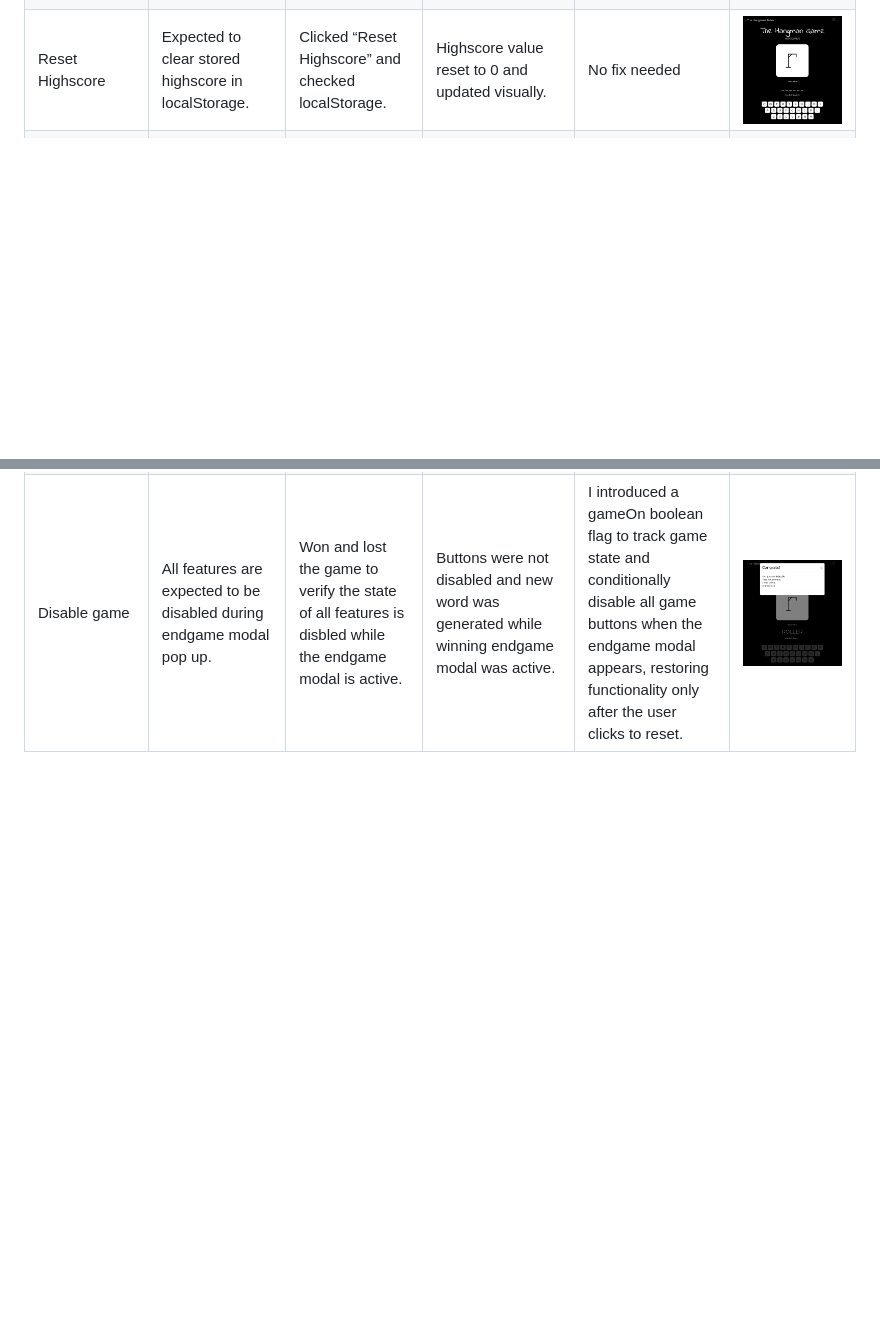
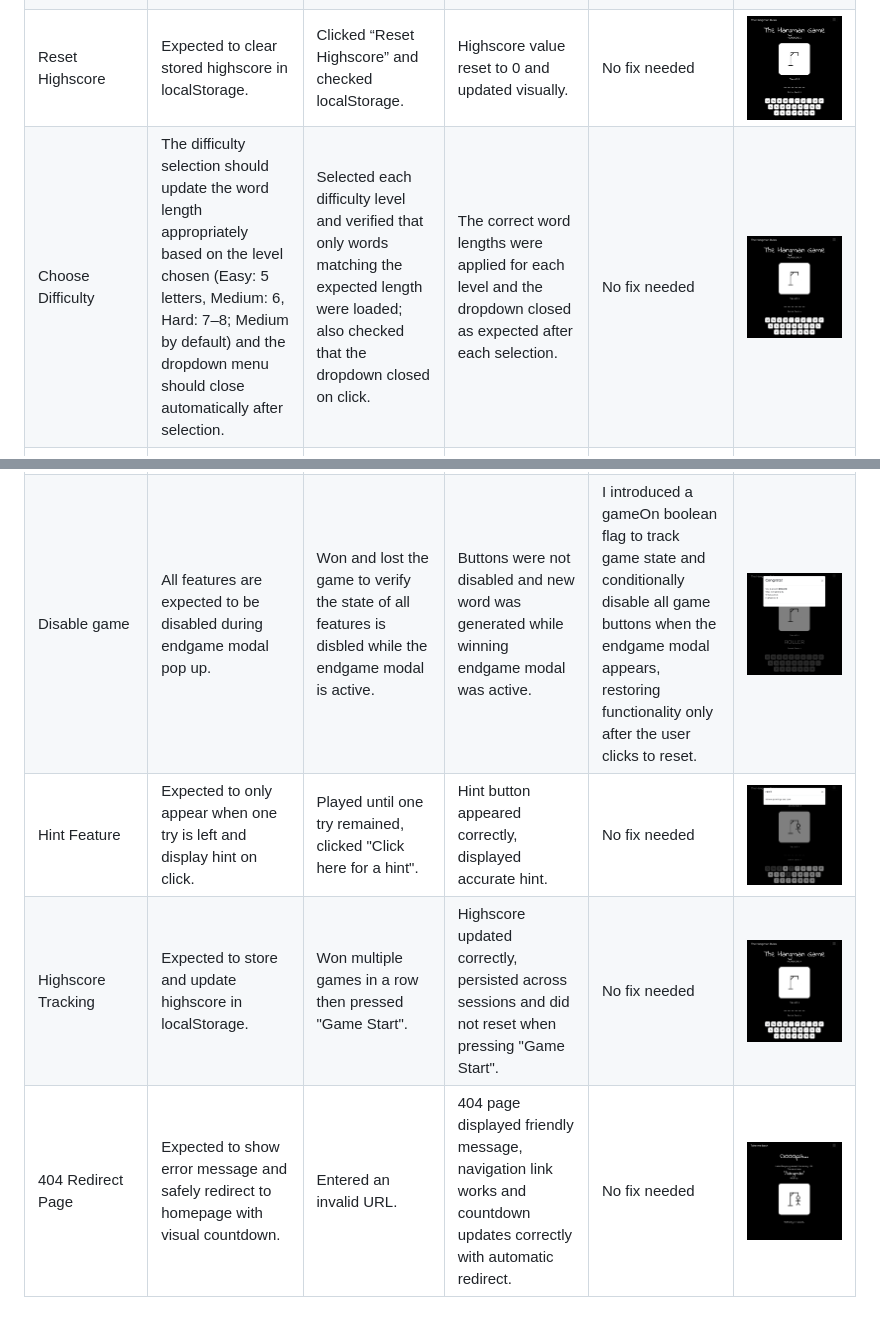
Before and after one commit to Karla-Stein/hangman, a Markdown page: TESTING.md, 2 parts joined by grey strips. Drawn GitHub-style; pictures changed too: documentation/defensive/404-redirect-page.jpeg (added), documentation/defensive/highscore-tracking.jpeg (added), documentation/defensive/hint-feature.jpeg (added); blank space fills up the shorter version.

Commit message:
Update Defensive programming section

```diff
--- a/TESTING.md
+++ b/TESTING.md
@@ -73,7 +73,11 @@ Defensive programming was manually tested with the below user acceptance testing
 | Start Game button | Expected to start a new game with the initial start settings | Clicked “Start Game” repeatedly from different game stages and difficulty levels.| Game started successfully with reset tries to 6, current score to 0, hangman image to initial state, all buttons enabled and fresh word every time.| No fix needed | ![screenshot](documentation/defensive/start-button.jpeg) |
 | Reset Game Button | Expected to refresh the game with a new word and set back tries to 6, while keeping the current score. | Clicked “Reset Game” mid-round. | New word generated, score persisted, tries reset to 6 and hangman images set back to initial state. | No fix needed |  ![screenshot](documentation/defensive/reset-button.jpeg) |
 | Reset Highscore| Expected to clear stored highscore in localStorage.| Clicked “Reset Highscore” and checked localStorage. | Highscore value reset to 0 and updated visually.| No fix needed| ![screenshot](documentation/defensive/reset-highscore.jpeg) |
+| Choose Difficulty | The difficulty selection should update the word length appropriately based on the level chosen (Easy: 5 letters, Medium: 6, Hard: 7–8; Medium by default) and the dropdown menu should close automatically after selection. | Selected each difficulty level and verified that only words matching the expected length were loaded; also checked that the dropdown closed on click. | The correct word lengths were applied for each level and the dropdown closed as expected after each selection. | No fix needed | ![screenshot](documentation/defensive/highscore-tracking.jpeg) |
 | On-screen Keyboard | Expected to disable a letter once selected and not allow multiple inputs.| Clicked same letter multiple times | Button was disabled after first use, preventing duplicate input.| No fix needed |  ![screenshot](documentation/defensive/on-screen-keyboard.jpeg) |
 | Physical Keyboard Input| Expected to only accept letters A–Z and ignore other keys, except Tab/enter. | Pressed all keys possible. | Only valid A–Z keys registered; Tab and enter accepted for accessibility reasons. | No fix needed | ![screenshot](documentation/defensive/physical-keyboard-input.jpeg) |
 | Modal Handling| Expected to show and hide Bootstrap modals without console errors. | Opened and closed all models multiple times. | All modals opened and closed correctly with focus management, no errors logged | No fix needed |  ![screenshot](documentation/defensive/modal-handling.jpeg) |
 | Disable game  | All features are expected to be disabled during endgame modal pop up. | Won and lost the game to verify the state of all features is disbled while the endgame modal is active. | Buttons were not disabled and new word was generated while winning endgame modal was active. |  I introduced a gameOn boolean flag to track game state and conditionally disable all game buttons when the endgame modal appears, restoring functionality only after the user clicks to reset.|![screenshot](documentation/defensive/disable-game.jpeg) |
+| Hint Feature | Expected to only appear when one try is left and display hint on click. | Played until one try remained, clicked "Click here for a hint". | Hint button appeared correctly, displayed accurate hint.| No fix needed | ![screenshot](documentation/defensive/hint-feature.jpeg) |
+| Highscore Tracking | Expected to store and update highscore in localStorage. | Won multiple games in a row then pressed "Game Start". | Highscore updated correctly, persisted across sessions and did not reset when pressing "Game Start". | No fix needed | ![screenshot](documentation/defensive/highscore-tracking.jpeg) |
+| 404 Redirect Page | Expected to show error message and safely redirect to homepage with visual countdown. | Entered an invalid URL. | 404 page displayed friendly message, navigation link works and countdown updates correctly with automatic redirect.| No fix needed | ![screenshot](documentation/defensive/404-redirect-page.jpeg) |
```
Also changed, not shown: documentation/defensive/choose-difficulty.jpeg (added).
